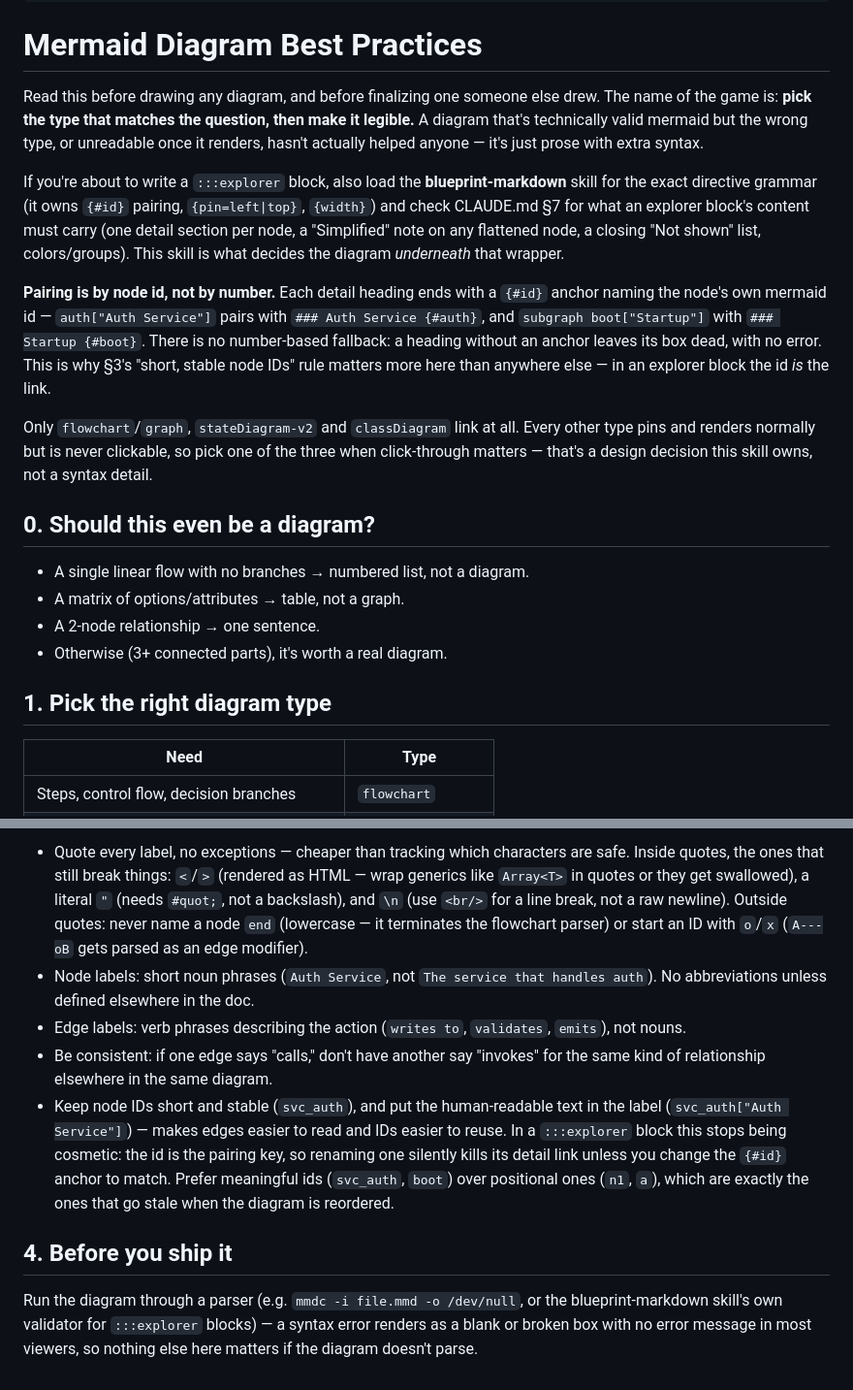
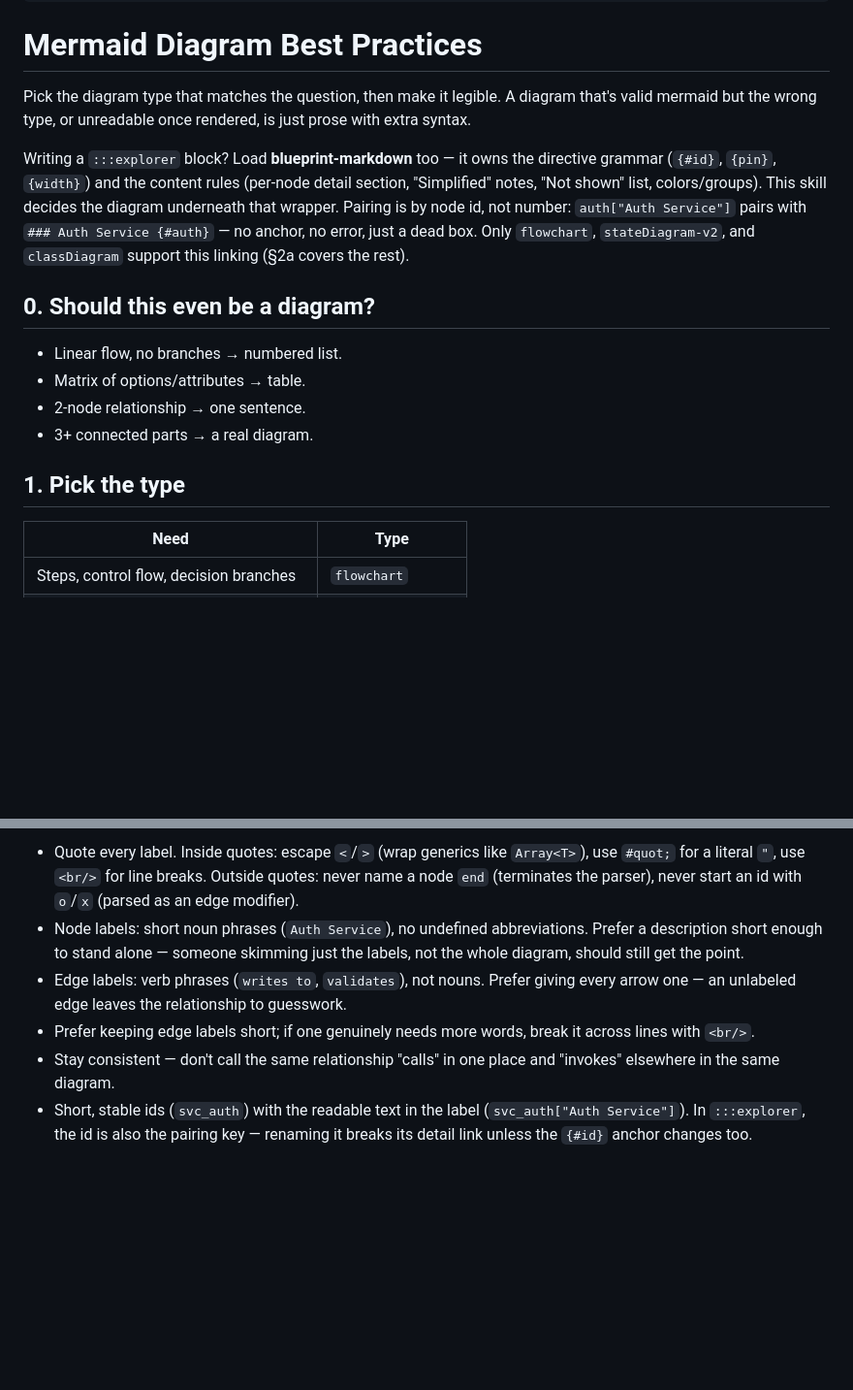
Before and after one commit to lebinhchieu/blueprint-markdown, a Markdown page: skills/mermaid-diagrams/SKILL.md, 2 parts joined by grey strips. Shown at 97% size. Drawn GitHub-style; blank space fills up the shorter version.

Commit message:
Improve mermaid-diagrams skills with layout, more description, token

```diff
--- a/skills/mermaid-diagrams/SKILL.md
+++ b/skills/mermaid-diagrams/SKILL.md
@@ -18,37 +18,26 @@ description: >
 
 # Mermaid Diagram Best Practices
 
-Read this before drawing any diagram, and before finalizing one someone else drew. The
-name of the game is: **pick the type that matches the question, then make it legible.**
-A diagram that's technically valid mermaid but the wrong type, or unreadable once it
-renders, hasn't actually helped anyone — it's just prose with extra syntax.
+Pick the diagram type that matches the question, then make it legible. A diagram that's
+valid mermaid but the wrong type, or unreadable once rendered, is just prose with extra
+syntax.
 
-If you're about to write a `:::explorer` block, also load the **blueprint-markdown**
-skill for the exact directive grammar (it owns `{#id}` pairing, `{pin=left|top}`,
-`{width}`) and check CLAUDE.md §7 for what an explorer block's content must carry
-(one detail section per node, a "Simplified" note on any flattened node, a closing
-"Not shown" list, colors/groups). This skill is what decides the diagram *underneath*
-that wrapper.
-
-**Pairing is by node id, not by number.** Each detail heading ends with a `{#id}` anchor
-naming the node's own mermaid id — `auth["Auth Service"]` pairs with
-`### Auth Service {#auth}`, and `subgraph boot["Startup"]` with `### Startup {#boot}`.
-There is no number-based fallback: a heading without an anchor leaves its box dead, with
-no error. This is why §3's "short, stable node IDs" rule matters more here than anywhere
-else — in an explorer block the id *is* the link.
-
-Only `flowchart`/`graph`, `stateDiagram-v2` and `classDiagram` link at all. Every other
-type pins and renders normally but is never clickable, so pick one of the three when
-click-through matters — that's a design decision this skill owns, not a syntax detail.
+Writing a `:::explorer` block? Load **blueprint-markdown** too — it owns the directive
+grammar (`{#id}`, `{pin}`, `{width}`) and the content rules (per-node detail section,
+"Simplified" notes, "Not shown" list, colors/groups). This skill decides
+the diagram underneath that wrapper. Pairing is by node id, not number: `auth["Auth
+Service"]` pairs with `### Auth Service {#auth}` — no anchor, no error, just a dead box.
+Only `flowchart`, `stateDiagram-v2`, and `classDiagram` support this linking (§2a covers
+the rest).
 
 ## 0. Should this even be a diagram?
 
-- A single linear flow with no branches → numbered list, not a diagram.
-- A matrix of options/attributes → table, not a graph.
-- A 2-node relationship → one sentence.
-- Otherwise (3+ connected parts), it's worth a real diagram.
+- Linear flow, no branches → numbered list.
+- Matrix of options/attributes → table.
+- 2-node relationship → one sentence.
+- 3+ connected parts → a real diagram.
 
-## 1. Pick the right diagram type
+## 1. Pick the type
 
 | Need | Type |
 |---|---|
@@ -136,26 +124,17 @@ click-through matters — that's a design decision this skill owns, not a syntax
 
-- Quote every label, no exceptions — cheaper than tracking which characters are safe.
-  Inside quotes, the ones that still break things: `<`/`>` (rendered as HTML — wrap
-  generics like `Array<T>` in quotes or they get swallowed), a literal `"` (needs
-  `#quot;`, not a backslash), and `\n` (use `<br/>` for a line break, not a raw newline).
-  Outside quotes: never name a node `end` (lowercase — it terminates the flowchart
-  parser) or start an ID with `o`/`x` (`A---oB` gets parsed as an edge modifier).
-- Node labels: short noun phrases (`Auth Service`, not `The service that handles auth`).
-  No abbreviations unless defined elsewhere in the doc.
-- Edge labels: verb phrases describing the action (`writes to`, `validates`, `emits`),
-  not nouns.
-- Be consistent: if one edge says "calls," don't have another say "invokes" for the
-  same kind of relationship elsewhere in the same diagram.
-- Keep node IDs short and stable (`svc_auth`), and put the human-readable text in the
-  label (`svc_auth["Auth Service"]`) — makes edges easier to read and IDs easier to reuse.
-  In a `:::explorer` block this stops being cosmetic: the id is the pairing key, so
-  renaming one silently kills its detail link unless you change the `{#id}` anchor to
-  match. Prefer meaningful ids (`svc_auth`, `boot`) over positional ones (`n1`, `a`),
-  which are exactly the ones that go stale when the diagram is reordered.
-
-## 4. Before you ship it
-
-Run the diagram through a parser (e.g. `mmdc -i file.mmd -o /dev/null`, or the
-blueprint-markdown skill's own validator for `:::explorer` blocks) — a syntax error
-renders as a blank or broken box with no error message in most viewers, so nothing else
-here matters if the diagram doesn't parse.
+- Quote every label. Inside quotes: escape `<`/`>` (wrap generics like `Array<T>`), use
+  `#quot;` for a literal `"`, use `<br/>` for line breaks. Outside quotes: never name a
+  node `end` (terminates the parser), never start an id with `o`/`x` (parsed as an edge
+  modifier).
+- Node labels: short noun phrases (`Auth Service`), no undefined abbreviations. Prefer
+  a description short enough to stand alone — someone skimming just the
+  labels, not the whole diagram, should still get the point.
+- Edge labels: verb phrases (`writes to`, `validates`), not nouns. Prefer
+  giving every arrow one — an unlabeled edge leaves the relationship to guesswork.
+- Prefer keeping edge labels short; if one genuinely needs more words,
+  break it across lines with `<br/>`.
+- Stay consistent — don't call the same relationship "calls" in one place and "invokes"
+  elsewhere in the same diagram.
+- Short, stable ids (`svc_auth`) with the readable text in the label
+  (`svc_auth["Auth Service"]`). In `:::explorer`, the id is also the pairing key —
+  renaming it breaks its detail link unless the `{#id}` anchor changes too.
```
Also changed, not shown: other parts of skills/mermaid-diagrams/SKILL.md (+58 -59 lines).
